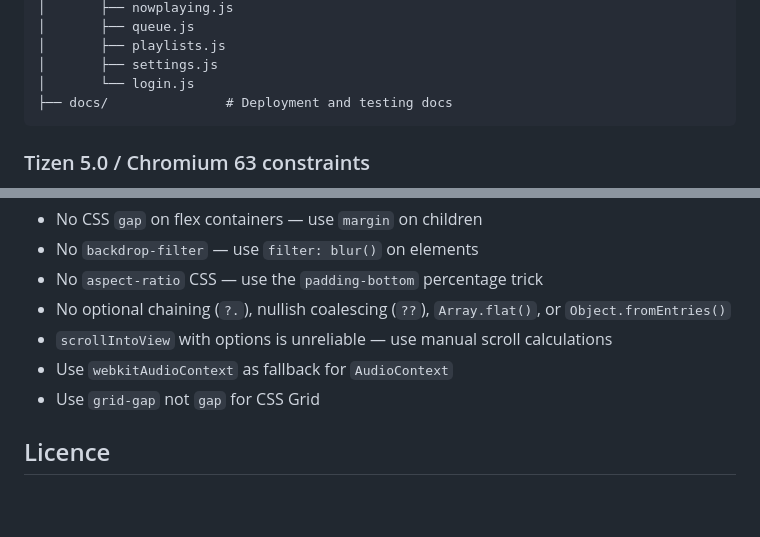
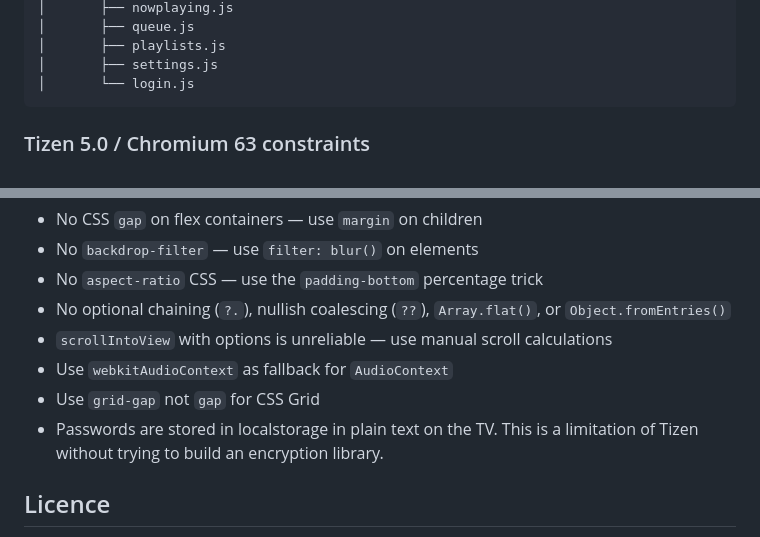
Before and after one commit to MrSimmo/sonance, a Markdown page: README.md, 2 parts joined by grey strips. GitHub-like rendering; blank space fills up the shorter version.

````diff
--- a/README.md
+++ b/README.md
@@ -153,7 +153,6 @@ sonance/
 │       ├── playlists.js
 │       ├── settings.js
 │       └── login.js
-├── docs/               # Deployment and testing docs
 ```
 
 ### Tizen 5.0 / Chromium 63 constraints
@@ -167,6 +166,7 @@ This app targets Samsung TVs from 2019, which run Chromium 63. Key limitations t
 - `scrollIntoView` with options is unreliable — use manual scroll calculations
 - Use `webkitAudioContext` as fallback for `AudioContext`
 - Use `grid-gap` not `gap` for CSS Grid
+- Passwords are stored in localstorage in plain text on the TV. This is a limitation of Tizen without trying to build an encryption library.
 
 
 
````
